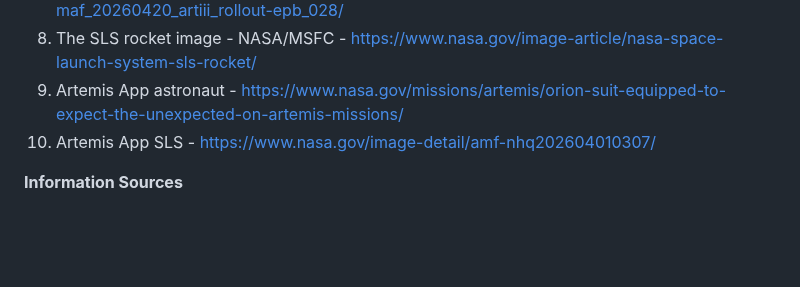
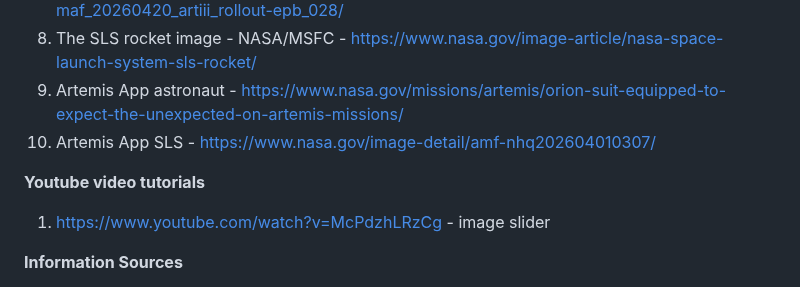
Before and after one commit to Maaadzia/SpacecraftOS, a Markdown page: README.md, the part around the change. GitHub-like rendering; blank space fills up the shorter version.

```diff
--- a/README.md
+++ b/README.md
@@ -58,6 +58,9 @@ Huge thanks to all of these sources. Without them, this project would be nothing
 9. Artemis App astronaut - https://www.nasa.gov/missions/artemis/orion-suit-equipped-to-expect-the-unexpected-on-artemis-missions/
 10. Artemis App SLS - https://www.nasa.gov/image-detail/amf-nhq202604010307/
 
+**Youtube video tutorials**
+1. https://www.youtube.com/watch?v=McPdzhLRzCg - image slider
+
 **Information Sources**
 1. https://en.wikipedia.org/wiki/Artemis_I
 2. https://www.youtube.com/watch?v=c7owS-PRE0s
```
